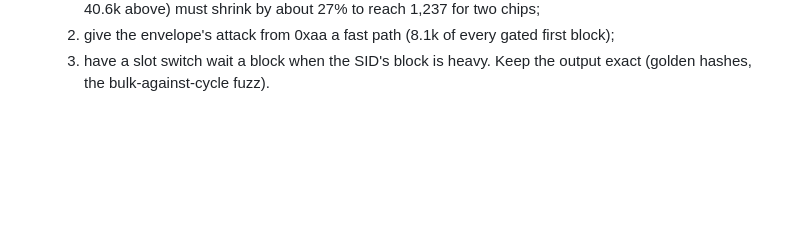
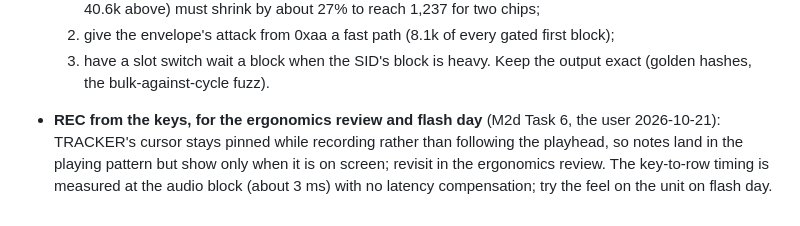
Before and after one commit to dsablic/sidou, a Markdown page: docs/TODO.md, the part around the change. Rendered like a GitHub page; blank space fills up the shorter version.

Commit message:
docs(todo): REC's pinned cursor and uncompensated latency, for review and flash day
Co-Authored-By: Claude Opus 5.5 (1M context) <noreply@anthropic.com>

```diff
--- a/docs/TODO.md
+++ b/docs/TODO.md
@@ -492,3 +492,9 @@ working.
      first block);
   3. have a slot switch wait a block when the SID's block is heavy.
   Keep the output exact (golden hashes, the bulk-against-cycle fuzz).
+
+- **REC from the keys, for the ergonomics review and flash day** (M2d Task 6, the user
+  2026-10-21): TRACKER's cursor stays pinned while recording rather than following the
+  playhead, so notes land in the playing pattern but show only when it is on screen;
+  revisit in the ergonomics review. The key-to-row timing is measured at the audio block
+  (about 3 ms) with no latency compensation; try the feel on the unit on flash day.
```
